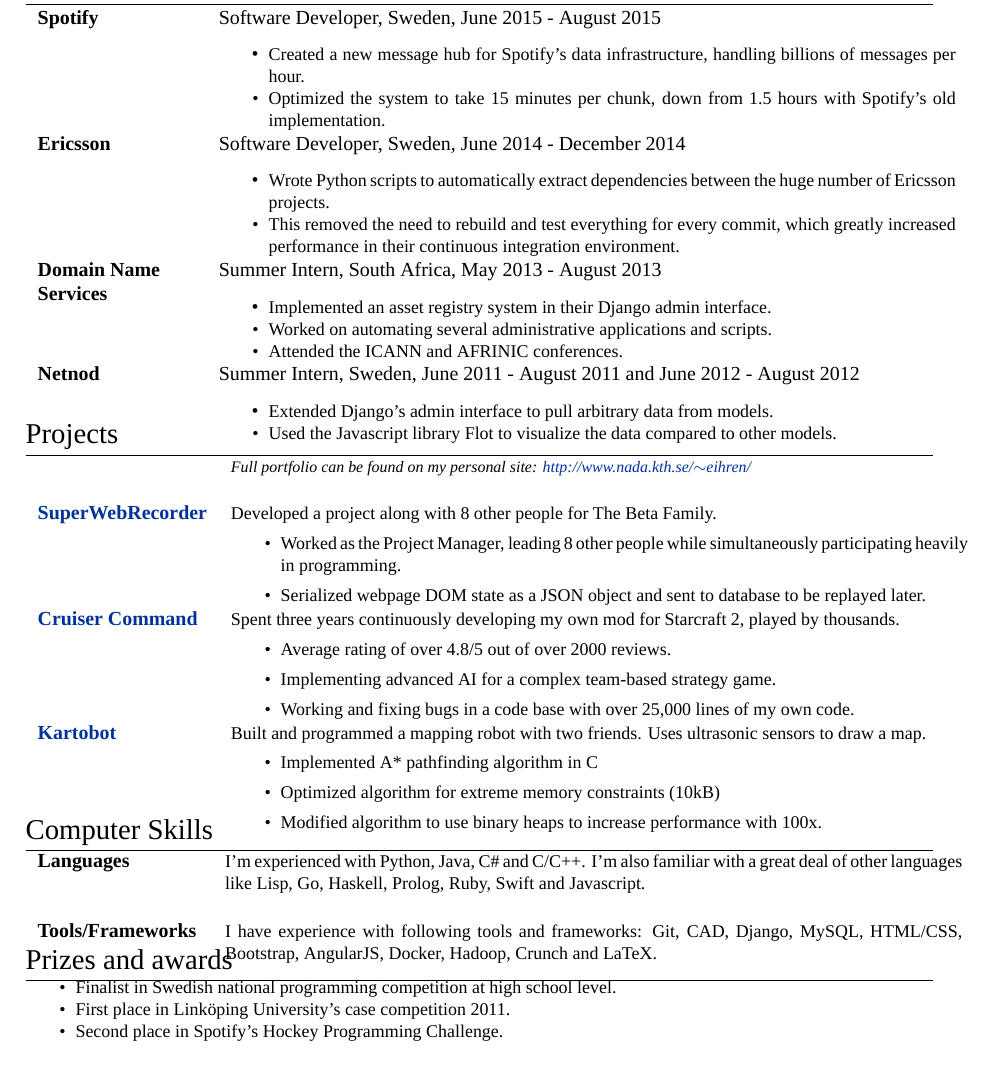
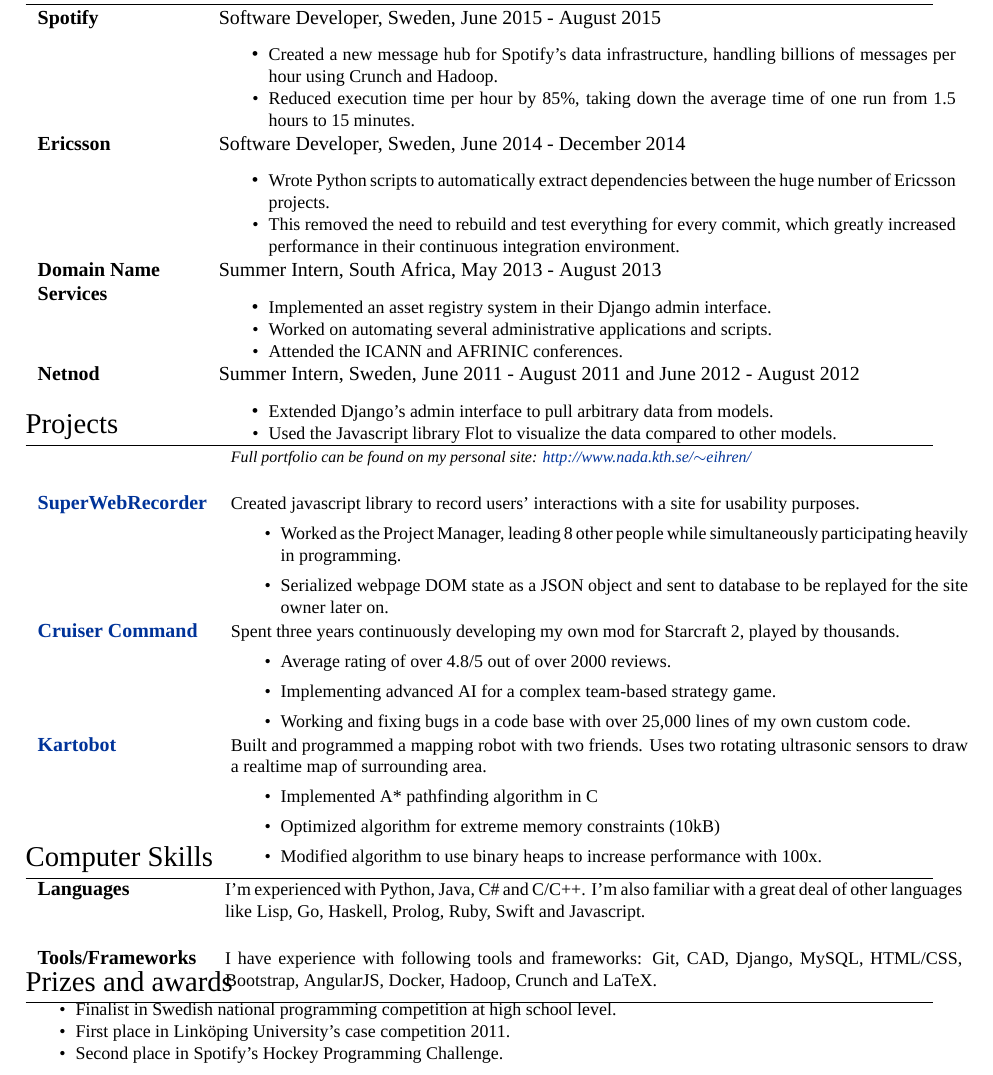
Before and after one commit to Siretu/cv, a LaTeX CV (cv.tex): part of the page, cut so that both start at the same text. Compiled offline with XeLaTeX; a missing font is replaced by an installed copy or a similar font.

Commit message:
A lot of minor changes to descriptions

```diff
--- a/cv.tex
+++ b/cv.tex
@@ -117,8 +117,8 @@
 & \IfEqCase{\longdesc}{
 	{true}{\small{.\linebreak}}
 	{false}{\begin{itemize}
-			\item \small{Created a new message hub for Spotify's data infrastructure, handling billions of \mbox{messages} per hour.}
-			\item \small{Optimized the system to take 15 minutes per chunk, down from 1.5 hours with Spotify's old implementation. }
+			\item \small{Created a new message hub for Spotify's data infrastructure, handling billions of \mbox{messages} per hour using Crunch and Hadoop.}
+			\item \small{Reduced execution time per hour by 85\%, taking down the average time of one run from 1.5 hours to 15 minutes.}
 		\end{itemize}}
 }
 \\
@@ -172,7 +172,7 @@
 %
 \end{tabular}
 
-\titlespacing{\section}{0pt}{-15pt}{0pt} % Pull Projects closer
+\titlespacing{\section}{0pt}{-20pt}{0pt} % Pull Projects closer
 
 %----------------------------------------------------------------------------------------
 %	PROJECTS
@@ -188,10 +188,10 @@
  \\\\
 \textbf{\href{https://betafamily.com/webrecorder/demo}{SuperWebRecorder}} & \IfEqCase{\longdesc}{
 	{true}{\small{Worked as a Project Manager and Programmer in a project with 8 other people for The Beta Family to develop their WebRecorder product that records users on websites for beta testing and usability studies. I focused on serializing all user interaction, along with site DOM changes that could then be saved in a database and replayed as a recording.\linebreak}}
-	{false}{\small{Developed a project along with 8 other people for The Beta Family.
+	{false}{\small{Created javascript library to record users' interactions with a site for usability purposes.
 	\begin{itemize}
 		\item Worked as the Project Manager, leading 8 other people while simultaneously \mbox{participating} heavily in programming.
-		\item Serialized webpage DOM state as a JSON object and sent to database to be replayed later.
+		\item Serialized webpage DOM state as a JSON object and sent to database to be replayed for the site owner later on.
 	\end{itemize}
 	}}
 }
@@ -205,7 +205,7 @@
 	\begin{itemize}
 		\item Average rating of over 4.8/5 out of over 2000 reviews.
 		\item Implementing advanced AI for a complex team-based strategy game.
-		\item Working and fixing bugs in a code base with over 25,000 lines of my own code.
+		\item Working and fixing bugs in a code base with over 25,000 lines of my own custom code.
 	\end{itemize}
 	}}
 } \\
@@ -215,7 +215,7 @@
 	{true}{\textbf{\href{http://github.com/Someone/source}{Kartobot}}}
 } & \IfEqCase{\longdesc}{
 	{true}{\small{Built and programmed a mapping robot with two friends. Using a tower with rotating ultrasonic sensors it was possible to measure the distance and use that to draw a 2D map of the room, while it was exploring using a pathfinding algorithm. I worked mainly on the tower and making sure the ultrasonic sensors were working properly. I also developed an A* algorithm in C for the pathfinding and ended up optimizing it by 100x.\linebreak}}
-	{false}{\small{Built and programmed a mapping robot with two friends. Uses ultrasonic sensors to draw a map.
+	{false}{\small{Built and programmed a mapping robot with two friends. Uses two rotating ultrasonic sensors to draw a realtime map of surrounding area.
 	\begin{itemize}
 		\item Implemented A* pathfinding algorithm in C
 		\item Optimized algorithm for extreme memory constraints (10kB)
@@ -225,7 +225,7 @@
 \end{tabular}
 
 
-\titlespacing{\section}{0pt}{-12pt}{0pt} % Pull Computer skills closer
+\titlespacing{\section}{0pt}{-15pt}{0pt} % Pull Computer skills closer
 
 %----------------------------------------------------------------------------------------
 %	COMPUTER SKILLS
```
Also changed, not shown: cv.pdf.
